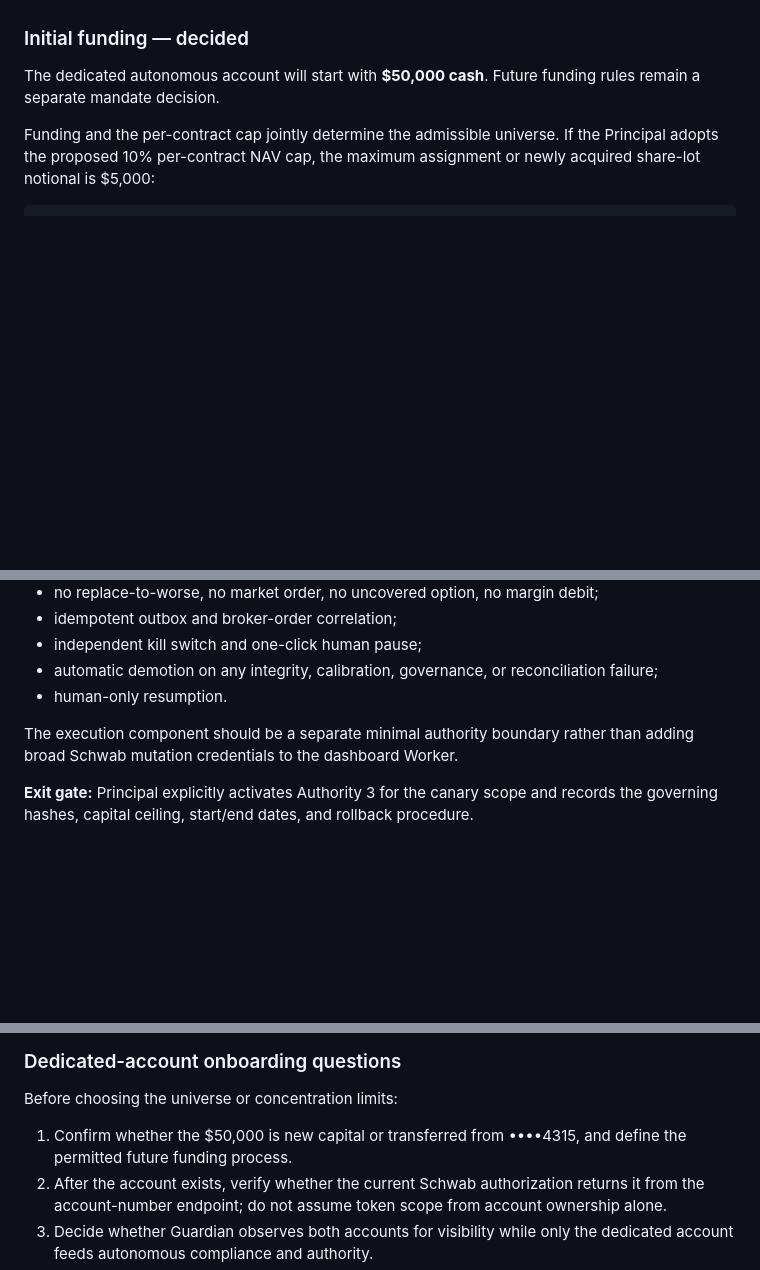
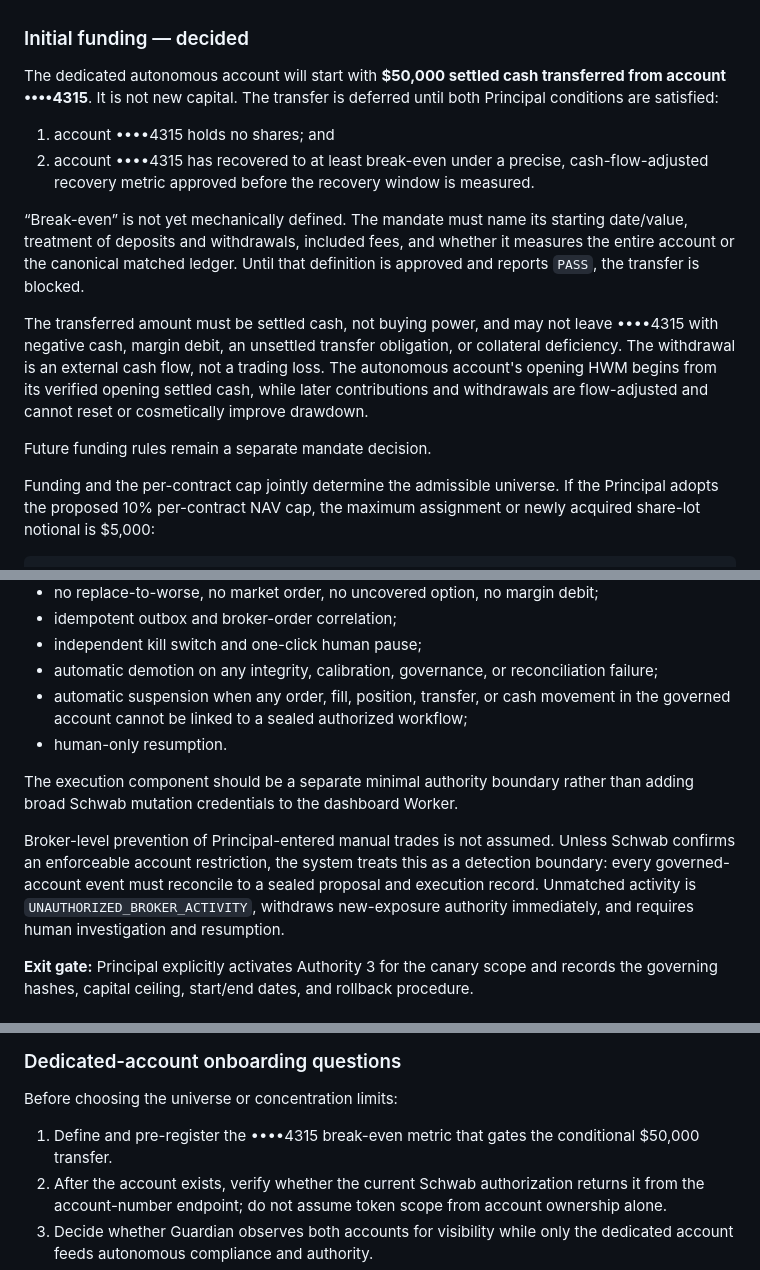
Before and after one commit to nuvotrade/nuvo-vsim, a Markdown page: docs/AUTONOMY_READINESS_ROADMAP.md, 3 parts joined by grey strips. GitHub-like rendering; blank space fills up the shorter version.

Commit message:
docs: gate autonomous funding on legacy recovery

```diff
--- a/docs/AUTONOMY_READINESS_ROADMAP.md
+++ b/docs/AUTONOMY_READINESS_ROADMAP.md
@@ -18,7 +18,16 @@ This decision removes manual/agent attribution from the autonomous compliance ca
 
 ### Initial funding — decided
 
-The dedicated autonomous account will start with **$50,000 cash**. Future funding rules remain a separate mandate decision.
+The dedicated autonomous account will start with **$50,000 settled cash transferred from account ••••4315**. It is not new capital. The transfer is deferred until both Principal conditions are satisfied:
+
+1. account ••••4315 holds no shares; and
+2. account ••••4315 has recovered to at least break-even under a precise, cash-flow-adjusted recovery metric approved before the recovery window is measured.
+
+“Break-even” is not yet mechanically defined. The mandate must name its starting date/value, treatment of deposits and withdrawals, included fees, and whether it measures the entire account or the canonical matched ledger. Until that definition is approved and reports `PASS`, the transfer is blocked.
+
+The transferred amount must be settled cash, not buying power, and may not leave ••••4315 with negative cash, margin debit, an unsettled transfer obligation, or collateral deficiency. The withdrawal is an external cash flow, not a trading loss. The autonomous account's opening HWM begins from its verified opening settled cash, while later contributions and withdrawals are flow-adjusted and cannot reset or cosmetically improve drawdown.
+
+Future funding rules remain a separate mandate decision.
 
 Funding and the per-contract cap jointly determine the admissible universe. If the Principal adopts the proposed 10% per-contract NAV cap, the maximum assignment or newly acquired share-lot notional is $5,000:
 
@@ -239,9 +249,12 @@ The canary must specify:
 - idempotent outbox and broker-order correlation;
 - independent kill switch and one-click human pause;
 - automatic demotion on any integrity, calibration, governance, or reconciliation failure;
+- automatic suspension when any order, fill, position, transfer, or cash movement in the governed account cannot be linked to a sealed authorized workflow;
 - human-only resumption.
 
 The execution component should be a separate minimal authority boundary rather than adding broad Schwab mutation credentials to the dashboard Worker.
+
+Broker-level prevention of Principal-entered manual trades is not assumed. Unless Schwab confirms an enforceable account restriction, the system treats this as a detection boundary: every governed-account event must reconcile to a sealed proposal and execution record. Unmatched activity is `UNAUTHORIZED_BROKER_ACTIVITY`, withdraws new-exposure authority immediately, and requires human investigation and resumption.
 
 **Exit gate:** Principal explicitly activates Authority 3 for the canary scope and records the governing hashes, capital ceiling, start/end dates, and rollback procedure.
 
@@ -284,7 +297,7 @@ Profit alone cannot promote either tier. A profitable unauthorized action is a s
 
 Before choosing the universe or concentration limits:
 
-1. Confirm whether the $50,000 is new capital or transferred from ••••4315, and define the permitted future funding process.
+1. Define and pre-register the ••••4315 break-even metric that gates the conditional $50,000 transfer.
 2. After the account exists, verify whether the current Schwab authorization returns it from the account-number endpoint; do not assume token scope from account ownership alone.
 3. Decide whether Guardian observes both accounts for visibility while only the dedicated account feeds autonomous compliance and authority.
 4. Add permanent account-scope labels to Overview, Performance, System, evidence, and alerts.
```
Also changed, not shown: other parts of docs/AUTONOMY_READINESS_ROADMAP.md (+2 -0 lines).
